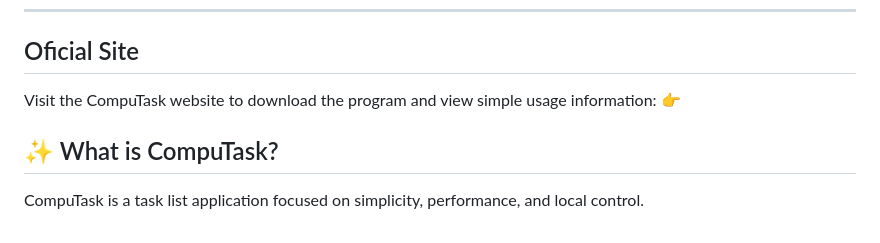
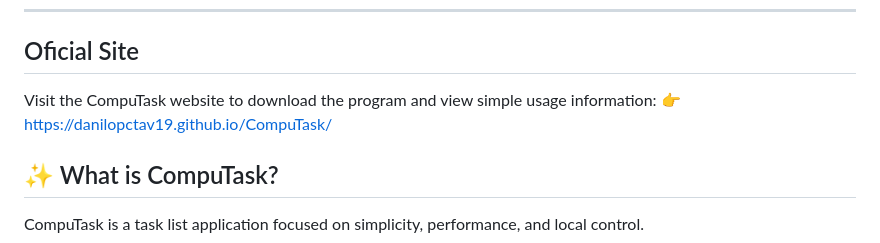
Before and after one commit to danilopctav19/CompuTask, a Markdown page: README.md, the part around the change. Rendered like a GitHub page.

Commit message:
Update README.md
add website of CompuTask

```diff
--- a/README.md
+++ b/README.md
@@ -10,7 +10,7 @@
 
 ## Oficial Site
 Visit the CompuTask website to download the program and view simple usage information:
-👉
+👉 https://danilopctav19.github.io/CompuTask/
 
 ## ✨ What is CompuTask?
 
```
